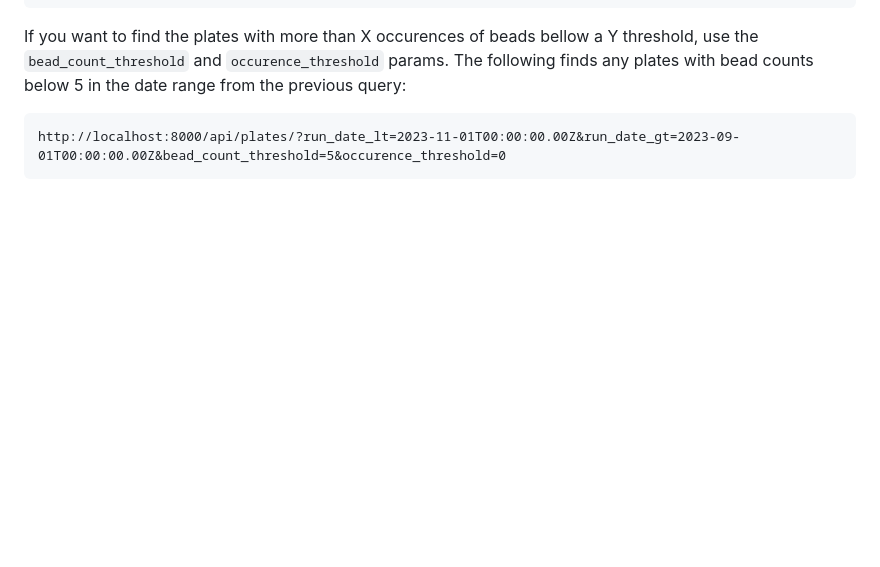
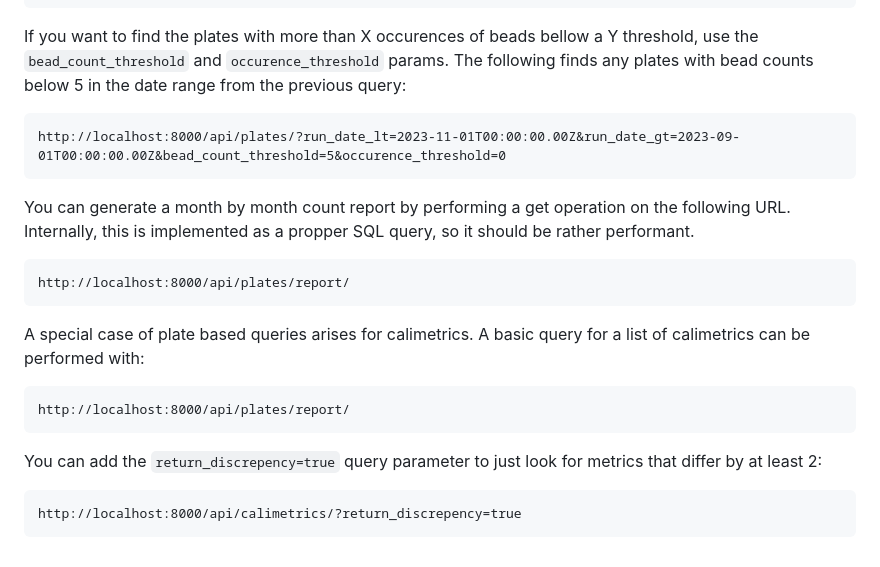
Before and after one commit to AnthonyOfSeattle/nomic_challenge, a Markdown page: README.md, the part around the change. Drawn GitHub-style; blank space fills up the shorter version.

Commit message:
Continue to add queries to README.md

````diff
--- a/README.md
+++ b/README.md
@@ -90,3 +90,22 @@ The following finds any plates with bead counts below 5 in the date range from t
 ```
 http://localhost:8000/api/plates/?run_date_lt=2023-11-01T00:00:00.00Z&run_date_gt=2023-09-01T00:00:00.00Z&bead_count_threshold=5&occurence_threshold=0
 ```
+
+You can generate a month by month count report by performing a get operation on the following URL.
+Internally, this is implemented as a propper SQL query, so it should be rather performant.
+
+```
+http://localhost:8000/api/plates/report/
+```
+
+A special case of plate based queries arises for calimetrics. A basic query for a list of calimetrics can be performed with:
+
+```
+http://localhost:8000/api/plates/report/
+```
+
+You can add the `return_discrepency=true` query parameter to just look for metrics that differ by at least 2:
+
+```
+http://localhost:8000/api/calimetrics/?return_discrepency=true
+```
````
